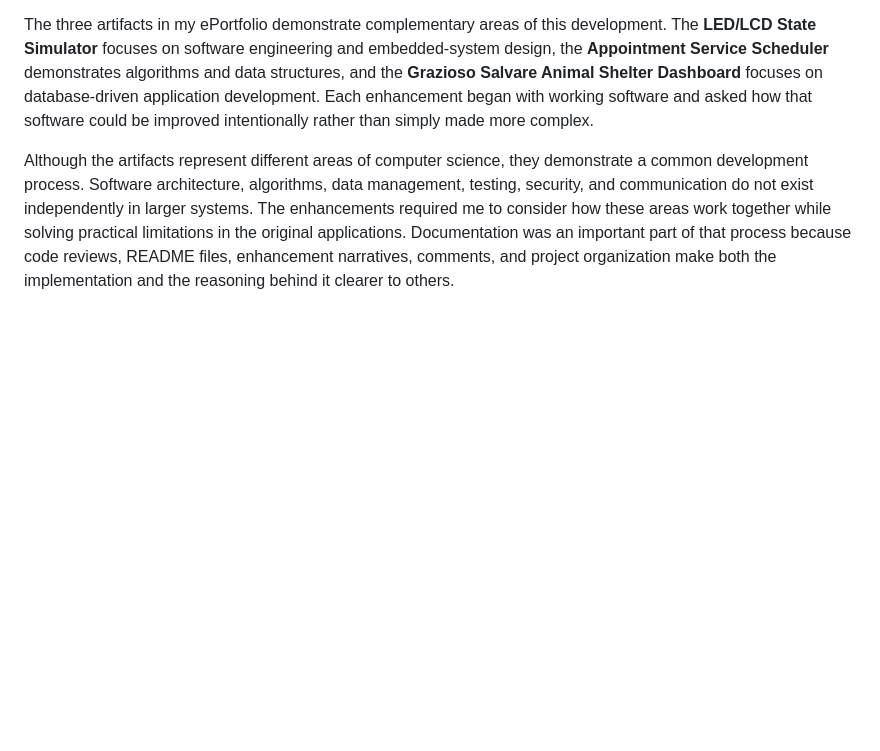
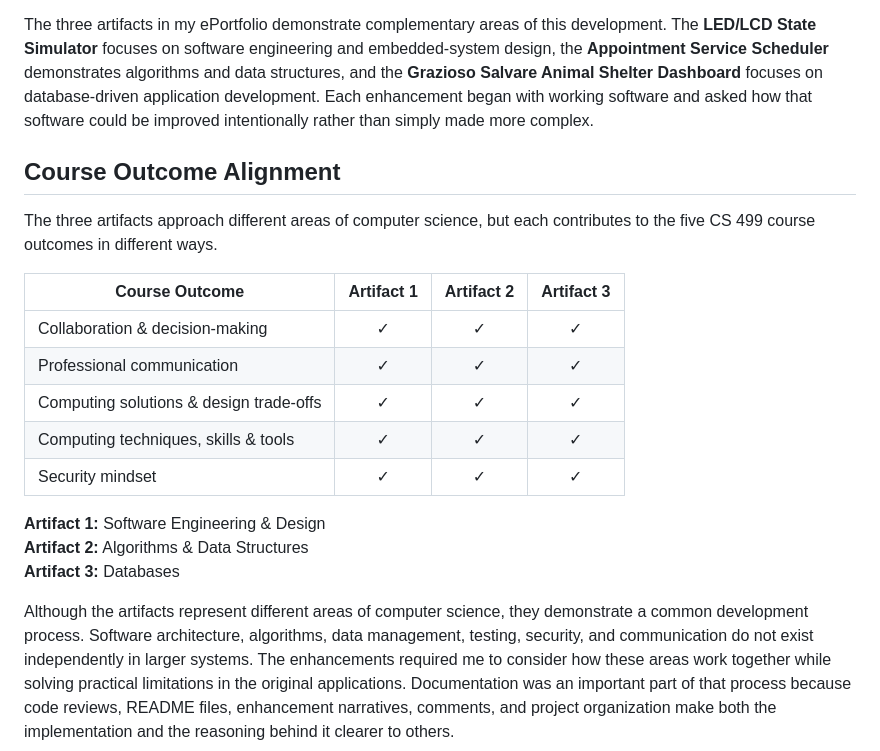
Before and after one commit to MathewMasar/cs499-eportfolio, a Markdown page: docs/professional-self-assessment.md, the part around the change. Drawn GitHub-style; blank space fills up the shorter version.

Commit message:
Add course outcome alignment section to assessment
Added a section on course outcome alignment with a table summarizing contributions of three artifacts to course outcomes.

```diff
--- a/docs/professional-self-assessment.md
+++ b/docs/professional-self-assessment.md
@@ -16,6 +16,24 @@ Together, these experiences have helped shape both my professional values and th
 
 The three artifacts in my ePortfolio demonstrate complementary areas of this development. The **LED/LCD State Simulator** focuses on software engineering and embedded-system design, the **Appointment Service Scheduler** demonstrates algorithms and data structures, and the **Grazioso Salvare Animal Shelter Dashboard** focuses on database-driven application development. Each enhancement began with working software and asked how that software could be improved intentionally rather than simply made more complex.
 
+## Course Outcome Alignment
+
+The three artifacts approach different areas of computer
+science, but each contributes to the five CS 499 course
+outcomes in different ways.
+
+| Course Outcome | Artifact 1 | Artifact 2 | Artifact 3 |
+|---|:---:|:---:|:---:|
+| Collaboration & decision-making | ✓ | ✓ | ✓ |
+| Professional communication | ✓ | ✓ | ✓ |
+| Computing solutions & design trade-offs | ✓ | ✓ | ✓ |
+| Computing techniques, skills & tools | ✓ | ✓ | ✓ |
+| Security mindset | ✓ | ✓ | ✓ |
+
+**Artifact 1:** Software Engineering & Design
+**Artifact 2:** Algorithms & Data Structures
+**Artifact 3:** Databases
+
 Although the artifacts represent different areas of computer science, they demonstrate a common development process. Software architecture, algorithms, data management, testing, security, and communication do not exist independently in larger systems. The enhancements required me to consider how these areas work together while solving practical limitations in the original applications. Documentation was an important part of that process because code reviews, README files, enhancement narratives, comments, and project organization make both the implementation and the reasoning behind it clearer to others.
 
 Together, these artifacts demonstrate not only what I can build, but how my approach to software development has changed. My goal is to write code intentionally, choose solutions for defensible reasons, test and evaluate those decisions, and leave software in a state that another developer can understand and continue. That growth in how I design, evaluate, document, and improve software is the most important result of my Computer Science program.
```
